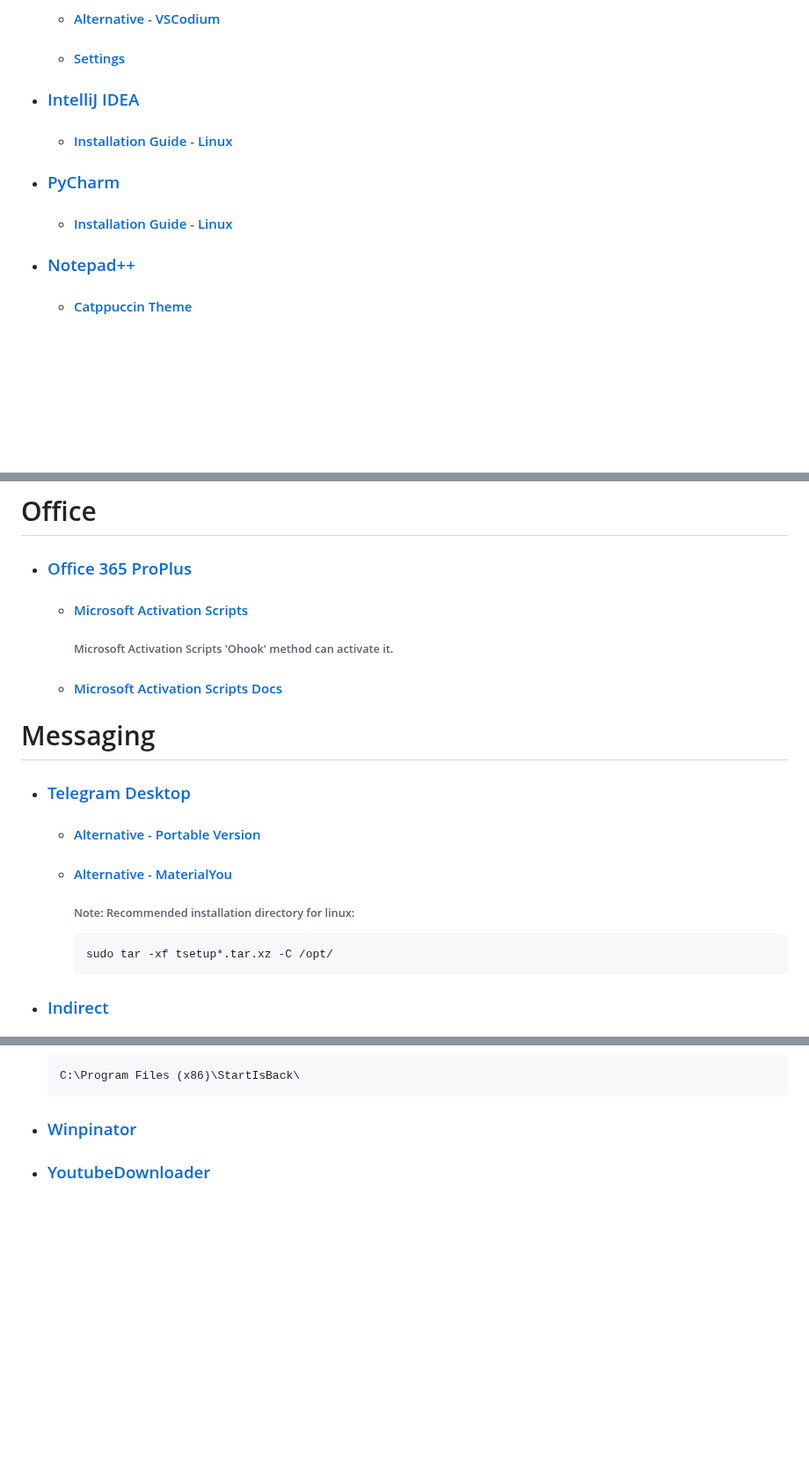
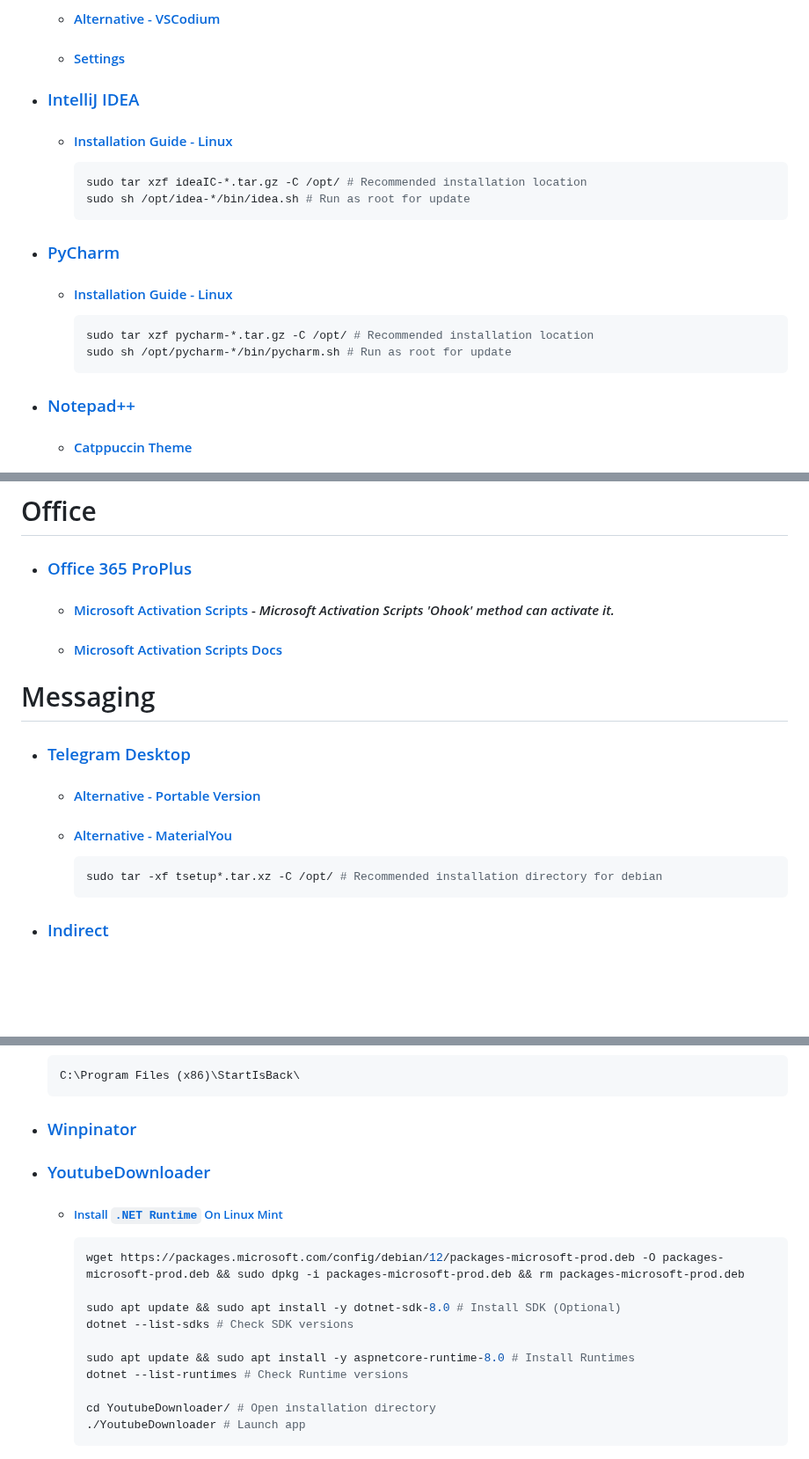
Before and after one commit to Kajal4414/Scripts, a Markdown page: Windows/Software/readme.md, 3 parts joined by grey strips. Shown at 88% size. GitHub-like rendering; blank space fills up the shorter version.

````diff
--- a/Windows/Software/readme.md
+++ b/Windows/Software/readme.md
@@ -26,9 +25,17 @@
     -   #### [Alternative - VSCodium](https://github.com/VSCodium/vscodium)
     -   #### [Settings](../C/Users/Admin/AppData/Roaming/Code/User/settings.json)
 -   ### [IntelliJ IDEA](https://www.jetbrains.com/idea/download/?section=windows)
-    -   #### [Installation Guide - Linux](https://www.jetbrains.com/help/idea/installation-guide.html#9a778ae1)
+    -   #### [Installation Guide - Linux](https://www.jetbrains.com/help/idea/installation-guide.html#wb3tvh_178)
+        ```sh
+        sudo tar xzf ideaIC-*.tar.gz -C /opt/ # Recommended installation location
+        sudo sh /opt/idea-*/bin/idea.sh # Run as root for update
+        ```
 -   ### [PyCharm](https://www.jetbrains.com/pycharm/download/?section=windows)
-    -   #### [Installation Guide - Linux](https://www.jetbrains.com/help/pycharm/installation-guide.html#d2ebe883)
+    -   #### [Installation Guide - Linux](https://www.jetbrains.com/help/pycharm/installation-guide.html#gm9zg_170)
+        ```sh
+        sudo tar xzf pycharm-*.tar.gz -C /opt/ # Recommended installation location
+        sudo sh /opt/pycharm-*/bin/pycharm.sh # Run as root for update
+        ```
 -   ### [Notepad++](https://github.com/notepad-plus-plus/notepad-plus-plus)
     -   #### [Catppuccin Theme](https://github.com/catppuccin/notepad-plus-plus/blob/main/catppuccin-mocha.xml)
     -   #### [Twilight Theme](https://github.com/notepad-plus-plus/notepad-plus-plus/blob/master/PowerEditor/installer/themes/Twilight.xml)
@@ -69,8 +76,7 @@
 # Office
 
 -   ### [Office 365 ProPlus](https://officecdn.microsoft.com/db/492350f6-3a01-4f97-b9c0-c7c6ddf67d60/media/en-us/O365ProPlusRetail.img) <!-- Office 365 ProPlus English US x86-64 Offline -->
-    -   #### [Microsoft Activation Scripts](https://github.com/massgravel/Microsoft-Activation-Scripts)
-        ###### Microsoft Activation Scripts 'Ohook' method can activate it.
+    -   #### [Microsoft Activation Scripts](https://github.com/massgravel/Microsoft-Activation-Scripts) - _Microsoft Activation Scripts 'Ohook' method can activate it._
     -   #### [Microsoft Activation Scripts Docs](https://massgrave.dev/office_c2r_links.html)
 
 # Messaging
@@ -79,8 +85,7 @@
     -   #### [Alternative - Portable Version](https://desktop.telegram.org)
     -   #### [Alternative - MaterialYou](https://github.com/kukuruzka165/materialgram)
-        ###### Note: Recommended installation directory for linux:
         ```sh
-        sudo tar -xf tsetup*.tar.xz -C /opt/
+        sudo tar -xf tsetup*.tar.xz -C /opt/ # Recommended installation directory for debian
         ```
 -   ### [Indirect](https://github.com/huynhsontung/Indirect)
 
@@ -121,3 +157,16 @@
     ```
 -   ### [Winpinator](https://winpinator.swisz.cz/download.html)
 -   ### [YoutubeDownloader](https://github.com/Tyrrrz/YoutubeDownloader)
+    -   ##### [Install `.NET Runtime` On Linux Mint](https://learn.microsoft.com/en-in/dotnet/core/install/linux-debian#debian-12)
+        ```sh
+        wget https://packages.microsoft.com/config/debian/12/packages-microsoft-prod.deb -O packages-microsoft-prod.deb && sudo dpkg -i packages-microsoft-prod.deb && rm packages-microsoft-prod.deb
+
+        sudo apt update && sudo apt install -y dotnet-sdk-8.0 # Install SDK (Optional)
+        dotnet --list-sdks # Check SDK versions
+
+        sudo apt update && sudo apt install -y aspnetcore-runtime-8.0 # Install Runtimes
+        dotnet --list-runtimes # Check Runtime versions
+
+        cd YoutubeDownloader/ # Open installation directory
+        ./YoutubeDownloader # Launch app
+        ```
````
Also changed, not shown: other parts of Windows/Software/readme.md (+44 -14 lines).
